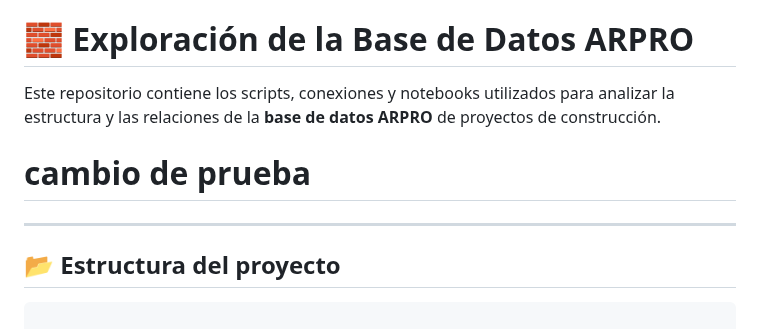
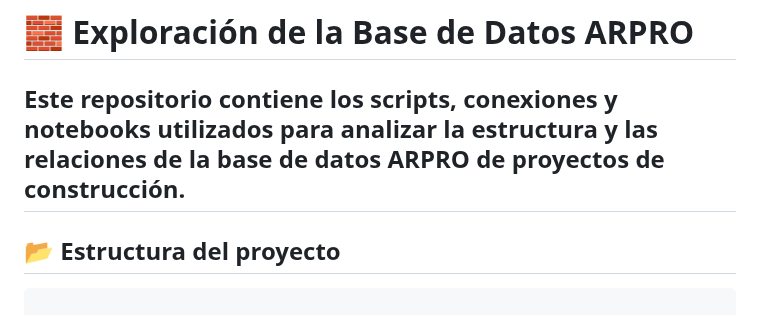
Before and after one commit to ConnectEscuelaIngenieros/consultoriaConnectBogota, a Markdown page: README.md, the part around the change. Rendered like a GitHub page.

```diff
--- a/README.md
+++ b/README.md
@@ -1,7 +1,6 @@
 # 🧱 Exploración de la Base de Datos ARPRO
 
 Este repositorio contiene los scripts, conexiones y notebooks utilizados para analizar la estructura y las relaciones de la **base de datos ARPRO** de proyectos de construcción.
-# cambio de prueba
 ---
 
 ## 📂 Estructura del proyecto
```
